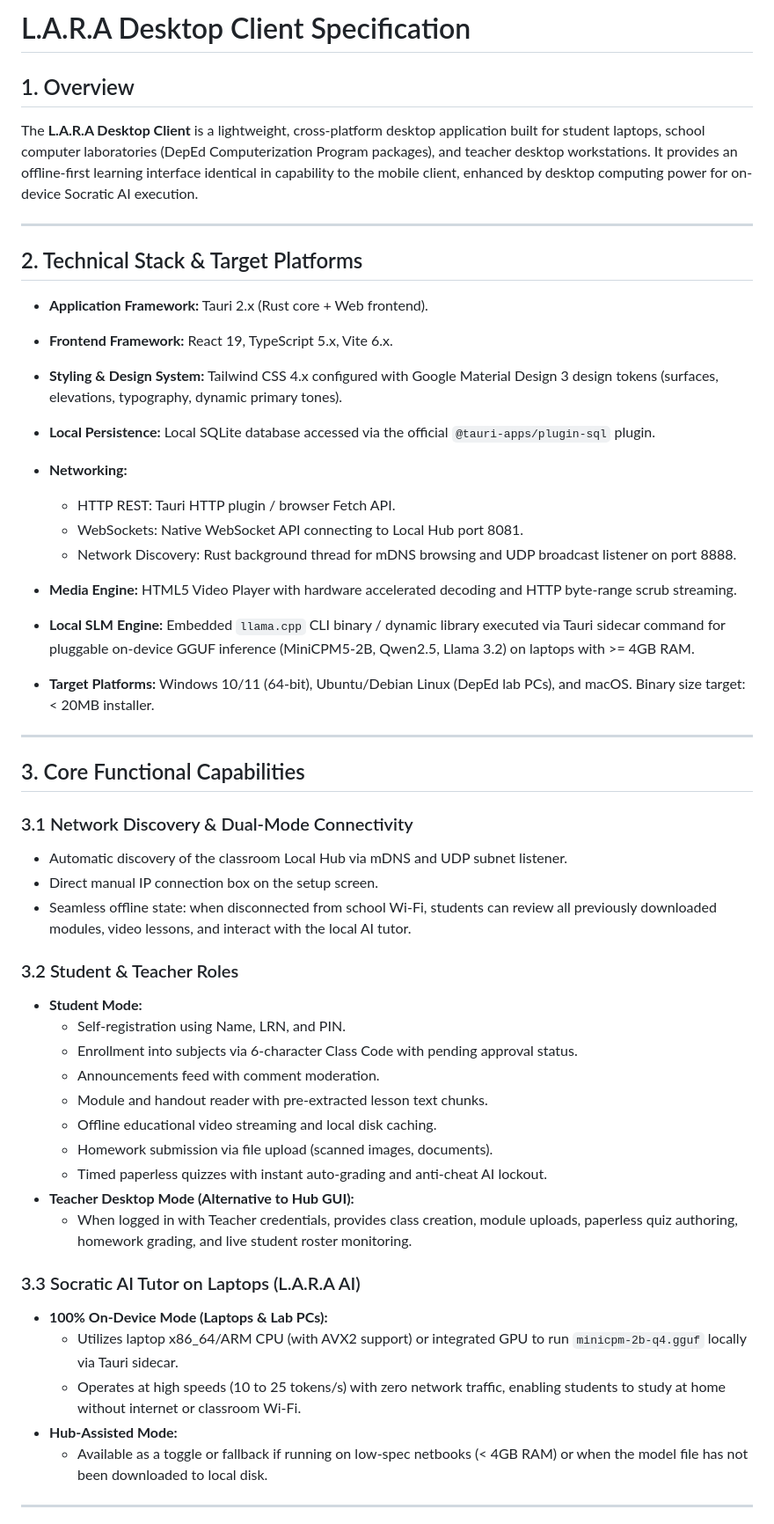
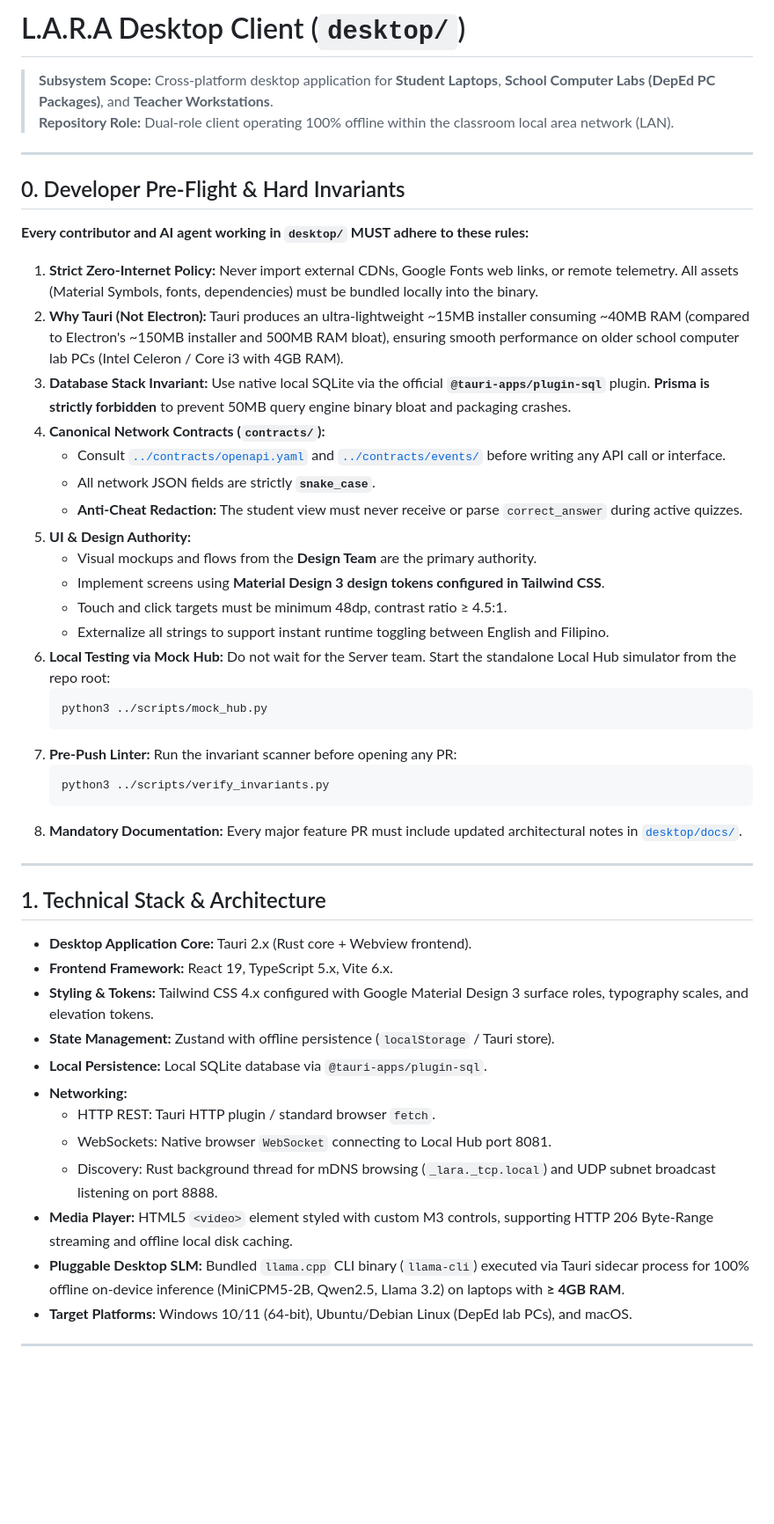
Before and after one commit to BootlegYouki/AraLokal, a Markdown page: desktop/README.md, the part around one of its changes. Shown at 88% size. Rendered like a GitHub page; blank space fills up the shorter version.

Commit message:
docs: overhaul mobile, desktop, and server READMEs into self-contained developer manuals

````diff
--- a/desktop/README.md
+++ b/desktop/README.md
@@ -1,52 +1,52 @@
-# L.A.R.A Desktop Client Specification
+# L.A.R.A Desktop Client (`desktop/`)
 
-## 1. Overview
-The **L.A.R.A Desktop Client** is a lightweight, cross-platform desktop application built for student laptops, school computer laboratories (DepEd Computerization Program packages), and teacher desktop workstations. It provides an offline-first learning interface identical in capability to the mobile client, enhanced by desktop computing power for on-device Socratic AI execution.
+> **Subsystem Scope:** Cross-platform desktop application for **Student Laptops**, **School Computer Labs (DepEd PC Packages)**, and **Teacher Workstations**.
+> **Repository Role:** Dual-role client operating 100% offline within the classroom local area network (LAN).
 
 ---
 
-## 2. Technical Stack & Target Platforms
+## 0. Developer Pre-Flight & Hard Invariants
 
-* **Application Framework:** Tauri 2.x (Rust core + Web frontend).
-* **Frontend Framework:** React 19, TypeScript 5.x, Vite 6.x.
-* **Styling & Design System:** Tailwind CSS 4.x configured with Google Material Design 3 design tokens (surfaces, elevations, typography, dynamic primary tones).
-* **Local Persistence:** Local SQLite database accessed via the official `@tauri-apps/plugin-sql` plugin.
-* **Networking:**
-  * HTTP REST: Tauri HTTP plugin / browser Fetch API.
-  * WebSockets: Native WebSocket API connecting to Local Hub port 8081.
-  * Network Discovery: Rust background thread for mDNS browsing and UDP broadcast listener on port 8888.
-* **Media Engine:** HTML5 Video Player with hardware accelerated decoding and HTTP byte-range scrub streaming.
-* **Local SLM Engine:** Embedded `llama.cpp` CLI binary / dynamic library executed via Tauri sidecar command for pluggable on-device GGUF inference (MiniCPM5-2B, Qwen2.5, Llama 3.2) on laptops with >= 4GB RAM.
+**Every contributor and AI agent working in `desktop/` MUST adhere to these rules:**
 
-* **Target Platforms:** Windows 10/11 (64-bit), Ubuntu/Debian Linux (DepEd lab PCs), and macOS. Binary size target: < 20MB installer.
+1. **Strict Zero-Internet Policy:** Never import external CDNs, Google Fonts web links, or remote telemetry. All assets (Material Symbols, fonts, dependencies) must be bundled locally into the binary.
+2. **Why Tauri (Not Electron):** Tauri produces an ultra-lightweight ~15MB installer consuming ~40MB RAM (compared to Electron's ~150MB installer and 500MB RAM bloat), ensuring smooth performance on older school computer lab PCs (Intel Celeron / Core i3 with 4GB RAM).
+3. **Database Stack Invariant:** Use native local SQLite via the official **`@tauri-apps/plugin-sql`** plugin. **Prisma is strictly forbidden** to prevent 50MB query engine binary bloat and packaging crashes.
+4. **Canonical Network Contracts (`contracts/`):**
+   * Consult [`../contracts/openapi.yaml`](../contracts/openapi.yaml) and [`../contracts/events/`](../contracts/events/) before writing any API call or interface.
+   * All network JSON fields are strictly **`snake_case`**.
+   * **Anti-Cheat Redaction:** The student view must never receive or parse `correct_answer` during active quizzes.
+5. **UI & Design Authority:**
+   * Visual mockups and flows from the **Design Team** are the primary authority.
+   * Implement screens using **Material Design 3 design tokens configured in Tailwind CSS**.
+   * Touch and click targets must be minimum 48dp, contrast ratio ≥ 4.5:1.
+   * Externalize all strings to support instant runtime toggling between English and Filipino.
+6. **Local Testing via Mock Hub:** Do not wait for the Server team. Start the standalone Local Hub simulator from the repo root:
+   ```bash
+   python3 ../scripts/mock_hub.py
+   ```
+7. **Pre-Push Linter:** Run the invariant scanner before opening any PR:
+   ```bash
+   python3 ../scripts/verify_invariants.py
+   ```
+8. **Mandatory Documentation:** Every major feature PR must include updated architectural notes in [`desktop/docs/`](./docs/).
 
 ---
 
-## 3. Core Functional Capabilities
+## 1. Technical Stack & Architecture
 
-### 3.1 Network Discovery & Dual-Mode Connectivity
-* Automatic discovery of the classroom Local Hub via mDNS and UDP subnet listener.
-* Direct manual IP connection box on the setup screen.
-* Seamless offline state: when disconnected from school Wi-Fi, students can review all previously downloaded modules, video lessons, and interact with the local AI tutor.
-
-### 3.2 Student & Teacher Roles
-* **Student Mode:**
-  * Self-registration using Name, LRN, and PIN.
-  * Enrollment into subjects via 6-character Class Code with pending approval status.
-  * Announcements feed with comment moderation.
-  * Module and handout reader with pre-extracted lesson text chunks.
-  * Offline educational video streaming and local disk caching.
-  * Homework submission via file upload (scanned images, documents).
-  * Timed paperless quizzes with instant auto-grading and anti-cheat AI lockout.
-* **Teacher Desktop Mode (Alternative to Hub GUI):**
-  * When logged in with Teacher credentials, provides class creation, module uploads, paperless quiz authoring, homework grading, and live student roster monitoring.
-
-### 3.3 Socratic AI Tutor on Laptops (L.A.R.A AI)
-* **100% On-Device Mode (Laptops & Lab PCs):**
-  * Utilizes laptop x86_64/ARM CPU (with AVX2 support) or integrated GPU to run `minicpm-2b-q4.gguf` locally via Tauri sidecar.
-  * Operates at high speeds (10 to 25 tokens/s) with zero network traffic, enabling students to study at home without internet or classroom Wi-Fi.
-* **Hub-Assisted Mode:**
-  * Available as a toggle or fallback if running on low-spec netbooks (< 4GB RAM) or when the model file has not been downloaded to local disk.
+* **Desktop Application Core:** Tauri 2.x (Rust core + Webview frontend).
+* **Frontend Framework:** React 19, TypeScript 5.x, Vite 6.x.
+* **Styling & Tokens:** Tailwind CSS 4.x configured with Google Material Design 3 surface roles, typography scales, and elevation tokens.
+* **State Management:** Zustand with offline persistence (`localStorage` / Tauri store).
+* **Local Persistence:** Local SQLite database via `@tauri-apps/plugin-sql`.
+* **Networking:**
+  * HTTP REST: Tauri HTTP plugin / standard browser `fetch`.
+  * WebSockets: Native browser `WebSocket` connecting to Local Hub port 8081.
+  * Discovery: Rust background thread for mDNS browsing (`_lara._tcp.local`) and UDP subnet broadcast listening on port 8888.
+* **Media Player:** HTML5 `<video>` element styled with custom M3 controls, supporting HTTP 206 Byte-Range streaming and offline local disk caching.
+* **Pluggable Desktop SLM:** Bundled `llama.cpp` CLI binary (`llama-cli`) executed via Tauri sidecar process for 100% offline on-device inference (MiniCPM5-2B, Qwen2.5, Llama 3.2) on laptops with **≥ 4GB RAM**.
+* **Target Platforms:** Windows 10/11 (64-bit), Ubuntu/Debian Linux (DepEd lab PCs), and macOS.
 
 ---
 
````
Also changed, not shown: other parts of desktop/README.md (+46 -26 lines), mobile/README.md (+107 -99 lines), server/README.md (+113 -96 lines).
